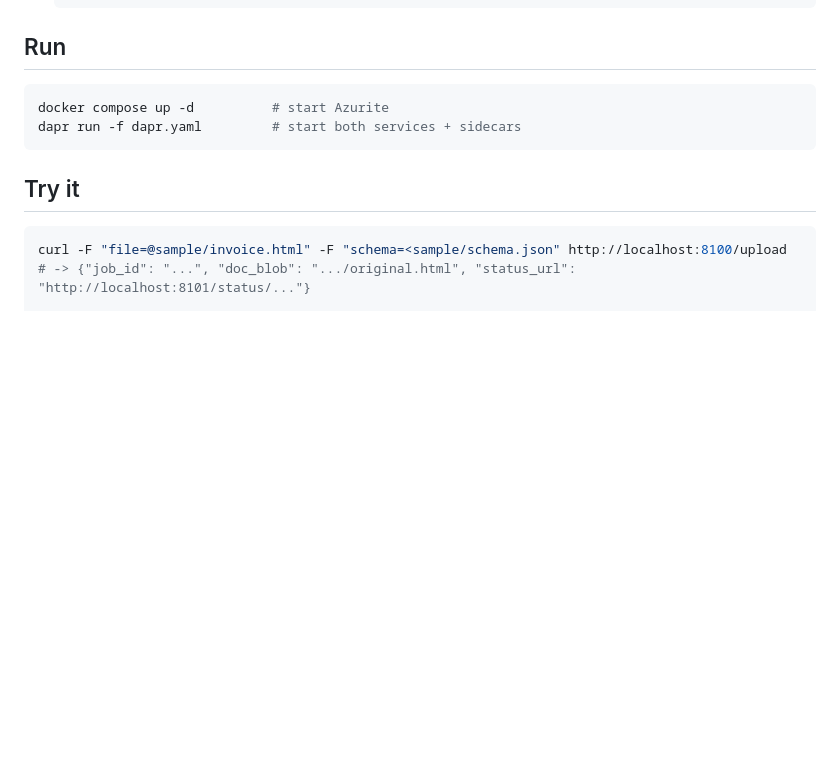
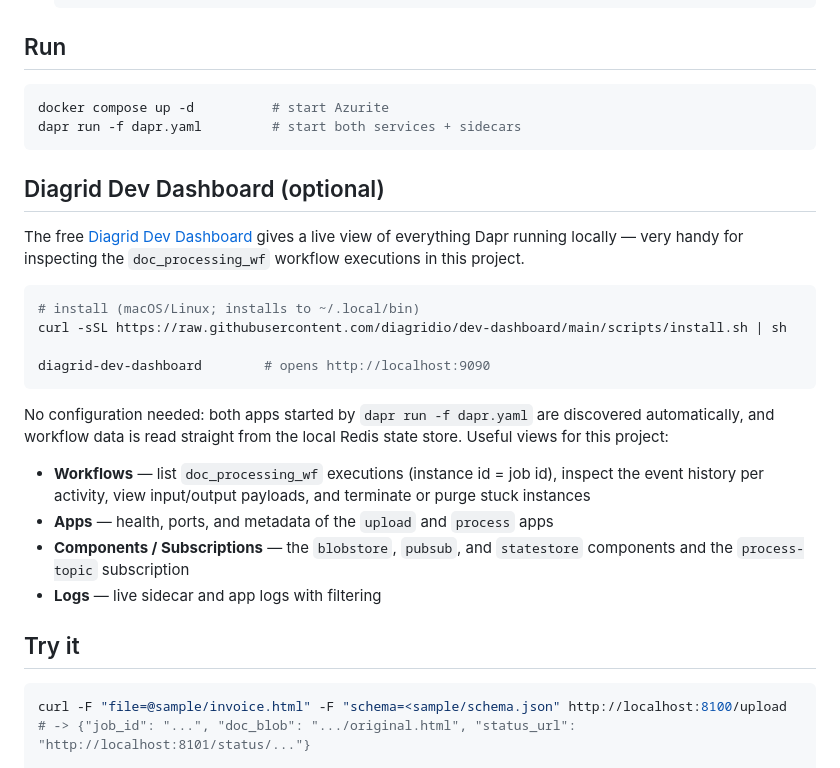
Before and after one commit to gbaeke/dapr-workflow, a Markdown page: README.md, the part around the change. Rendered like a GitHub page; blank space fills up the shorter version.

Commit message:
Add Diagrid Dev Dashboard instructions to README
Co-Authored-By: Claude Fable 5 <noreply@anthropic.com>

````diff
--- a/README.md
+++ b/README.md
@@ -55,6 +55,24 @@ docker compose up -d          # start Azurite
 dapr run -f dapr.yaml         # start both services + sidecars
 ```
 
+## Diagrid Dev Dashboard (optional)
+
+The free [Diagrid Dev Dashboard](https://docs.diagrid.io/develop/local-development/dev-dashboard/) gives a live view of everything Dapr running locally — very handy for inspecting the `doc_processing_wf` workflow executions in this project.
+
+```bash
+# install (macOS/Linux; installs to ~/.local/bin)
+curl -sSL https://raw.githubusercontent.com/diagridio/dev-dashboard/main/scripts/install.sh | sh
+
+diagrid-dev-dashboard        # opens http://localhost:9090
+```
+
+No configuration needed: both apps started by `dapr run -f dapr.yaml` are discovered automatically, and workflow data is read straight from the local Redis state store. Useful views for this project:
+
+- **Workflows** — list `doc_processing_wf` executions (instance id = job id), inspect the event history per activity, view input/output payloads, and terminate or purge stuck instances
+- **Apps** — health, ports, and metadata of the `upload` and `process` apps
+- **Components / Subscriptions** — the `blobstore`, `pubsub`, and `statestore` components and the `process-topic` subscription
+- **Logs** — live sidecar and app logs with filtering
+
 ## Try it
 
 ```bash
````
